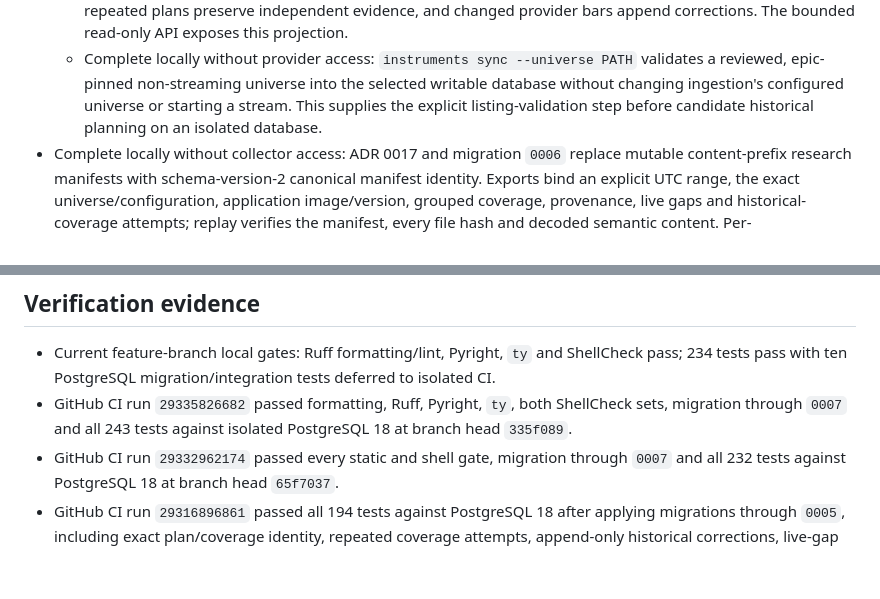
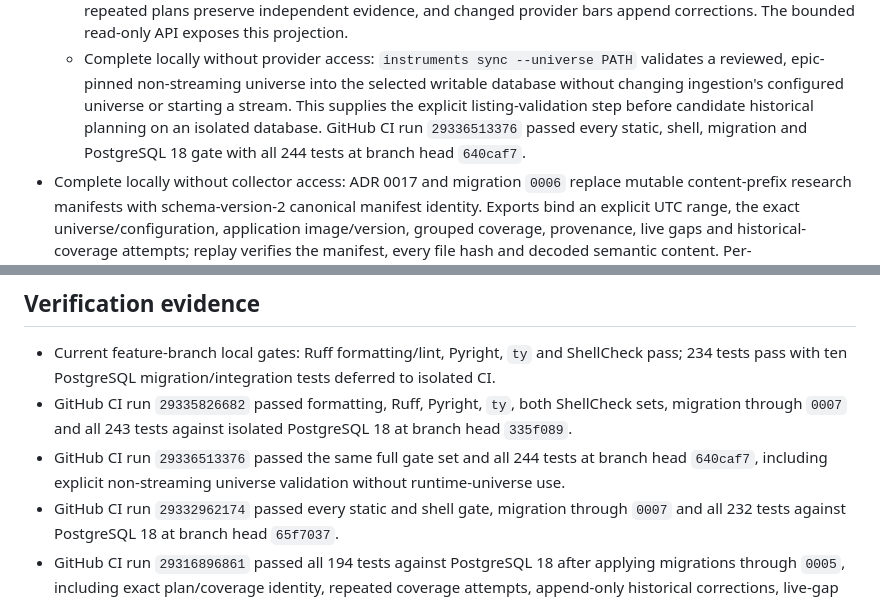
Before and after one commit to quarrel/q-trad, a Markdown page: PLAN.md, 2 parts joined by grey strips. Drawn GitHub-style; blank space fills up the shorter version.

Commit message:
Record non-streaming validation verification

```diff
--- a/PLAN.md
+++ b/PLAN.md
@@ -190,7 +190,9 @@ Implementation status:
   - Complete locally without provider access: `instruments sync --universe PATH` validates a
     reviewed, epic-pinned non-streaming universe into the selected writable database without
     changing ingestion's configured universe or starting a stream. This supplies the explicit
-    listing-validation step before candidate historical planning on an isolated database.
+    listing-validation step before candidate historical planning on an isolated database. GitHub CI
+    run `29336513376` passed every static, shell, migration and PostgreSQL 18 gate with all 244 tests
+    at branch head `640caf7`.
 - Complete locally without collector access: ADR 0017 and migration `0006` replace mutable
   content-prefix research manifests with schema-version-2 canonical manifest identity. Exports bind
   an explicit UTC range, the exact universe/configuration, application image/version, grouped
@@ -310,6 +312,8 @@ python -m qtrad api
 - GitHub CI run `29335826682` passed formatting, Ruff, Pyright, `ty`, both ShellCheck sets,
   migration through `0007` and all 243 tests against isolated PostgreSQL 18 at branch head
   `335f089`.
+- GitHub CI run `29336513376` passed the same full gate set and all 244 tests at branch head
+  `640caf7`, including explicit non-streaming universe validation without runtime-universe use.
 - GitHub CI run `29332962174` passed every static and shell gate, migration through `0007` and all
   232 tests against PostgreSQL 18 at branch head `65f7037`.
 - GitHub CI run `29316896861` passed all 194 tests against PostgreSQL 18 after applying
```
Also changed, not shown: docs/STATUS.md (+2 -0 lines).
